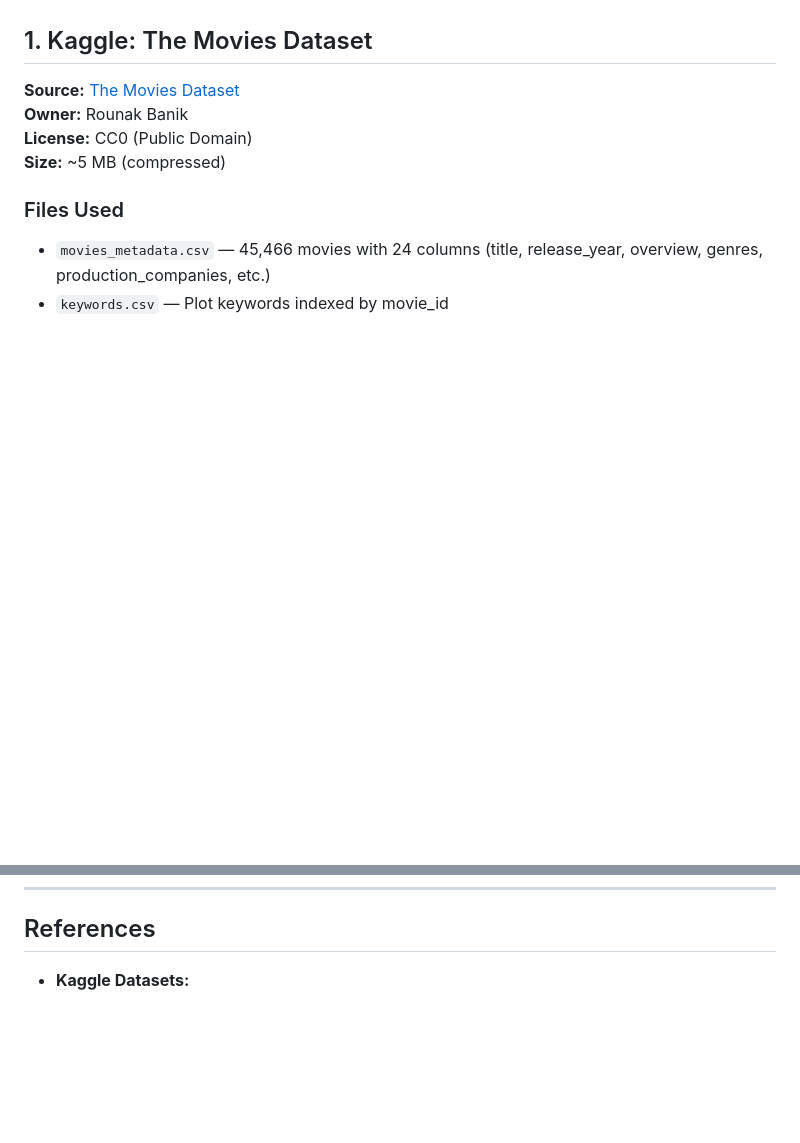
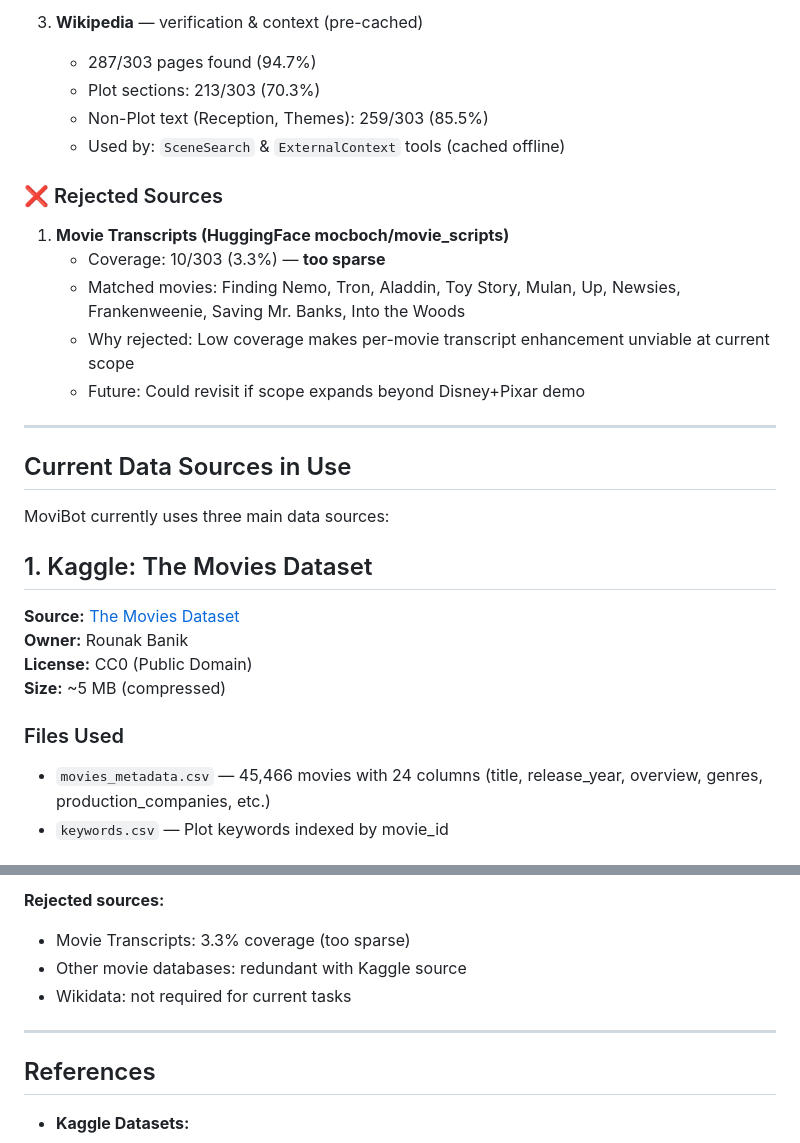
Before and after one commit to alanarazi7/movibot, a Markdown page: DATA_SOURCES.md, 2 parts joined by grey strips. Drawn GitHub-style; blank space fills up the shorter version.

Commit message:
Add investigation summary to DATA_SOURCES.md: three proposal categories, findings, and decisions

```diff
--- a/DATA_SOURCES.md
+++ b/DATA_SOURCES.md
@@ -4,3 +33,22 @@ MoviBot uses three main data sources:
+3. **Wikipedia** — verification & context (pre-cached)
+   - 287/303 pages found (94.7%)
+   - Plot sections: 213/303 (70.3%)
+   - Non-Plot text (Reception, Themes): 259/303 (85.5%)
+   - Used by: `SceneSearch` & `ExternalContext` tools (cached offline)
+
+### ❌ Rejected Sources
+
+1. **Movie Transcripts (HuggingFace mocboch/movie_scripts)**
+   - Coverage: 10/303 (3.3%) — **too sparse**
+   - Matched movies: Finding Nemo, Tron, Aladdin, Toy Story, Mulan, Up, Newsies, Frankenweenie, Saving Mr. Banks, Into the Woods
+   - Why rejected: Low coverage makes per-movie transcript enhancement unviable at current scope
+   - Future: Could revisit if scope expands beyond Disney+Pixar demo
+
+---
+
+## Current Data Sources in Use
+
+MoviBot currently uses three main data sources:
 
 ## 1. Kaggle: The Movies Dataset
 
@@ -277,3 +385,10 @@ ls -lh data_preprocessing/data_ready/
+**Rejected sources:**
+- Movie Transcripts: 3.3% coverage (too sparse)
+- Other movie databases: redundant with Kaggle source
+- Wikidata: not required for current tasks
+
+---
+
 ## References
 
 - **Kaggle Datasets:**
```
Also changed, not shown: other parts of DATA_SOURCES.md (+90 -1 lines).
